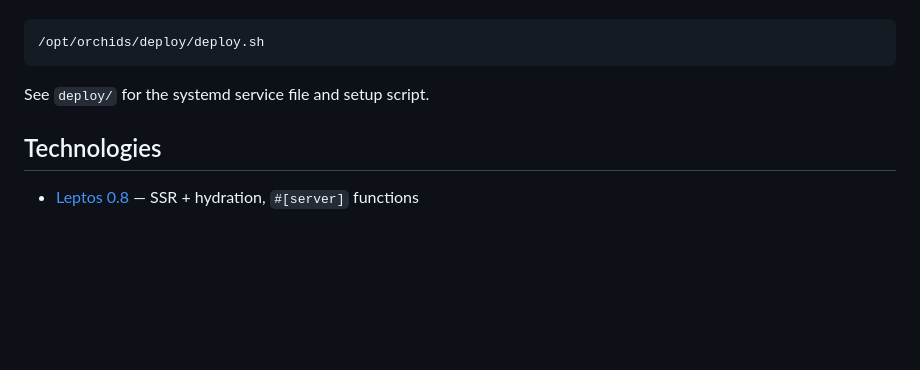
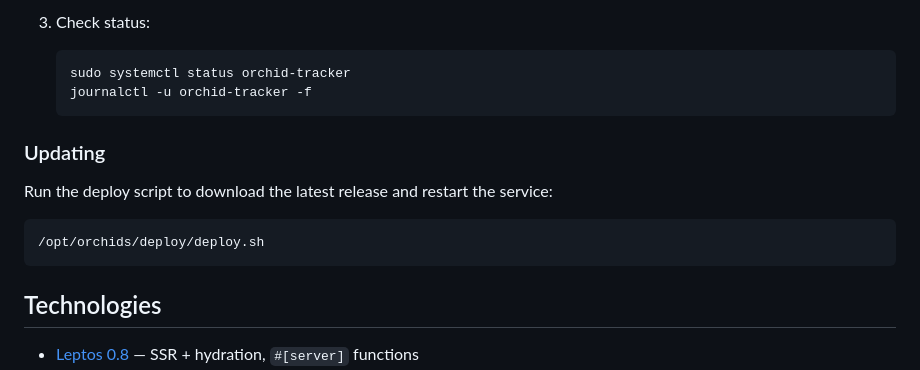
Before and after one commit to inktomi/OrchidTracker, a Markdown page: README.md, the part around one of its changes. Drawn GitHub-style; blank space fills up the shorter version.

````diff
--- a/README.md
+++ b/README.md
@@ -81,9 +134,16 @@ Self-hosted on a Linux server. A deploy script handles pull, build, and service
+3. Check status:
+   ```bash
+   sudo systemctl status orchid-tracker
+   journalctl -u orchid-tracker -f
+   ```
+
+### Updating
+
+Run the deploy script to download the latest release and restart the service:
 
 ```bash
 /opt/orchids/deploy/deploy.sh
 ```
-
-See `deploy/` for the systemd service file and setup script.
 
 ## Technologies
 
````
Also changed, not shown: other parts of README.md (+59 -6 lines).
